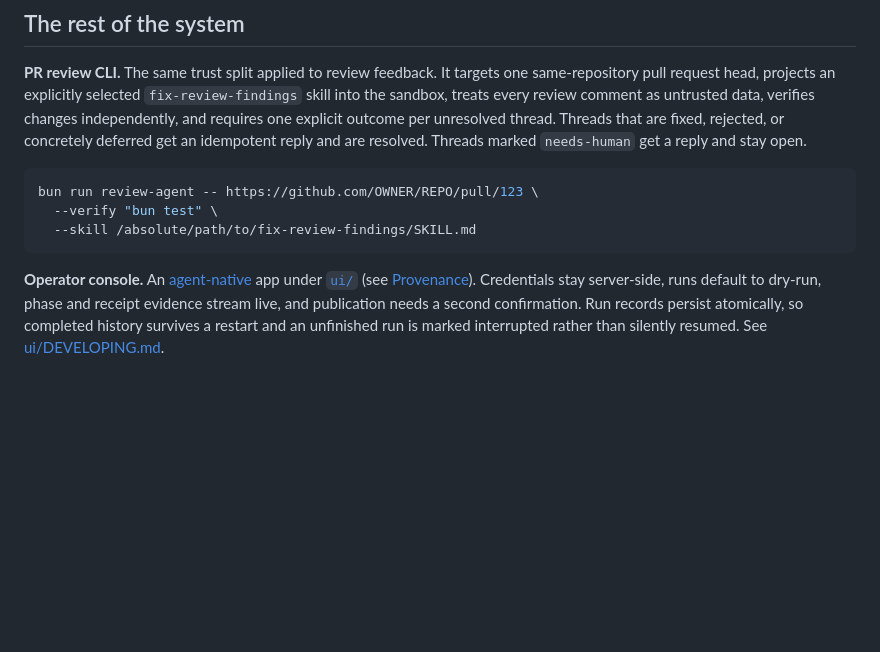
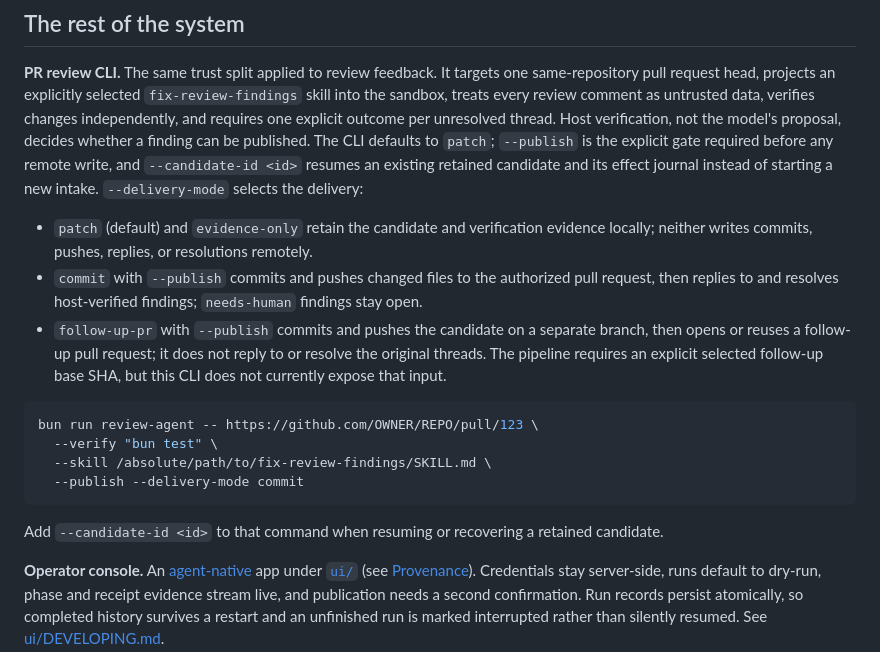
Before and after one commit to dallascrilley/shipwright, a Markdown page: README.md, the part around the change. Drawn GitHub-style; blank space fills up the shorter version.

Commit message:
docs(review): document delivery recovery

````diff
--- a/README.md
+++ b/README.md
@@ -185,15 +185,34 @@ criteria in [docs/runbooks/publish-stage-criteria.md](docs/runbooks/publish-stag
 one same-repository pull request head, projects an explicitly selected
 `fix-review-findings` skill into the sandbox, treats every review comment as
 untrusted data, verifies changes independently, and requires one explicit
-outcome per unresolved thread. Threads that are fixed, rejected, or concretely
-deferred get an idempotent reply and are resolved. Threads marked `needs-human`
-get a reply and stay open.
+outcome per unresolved thread. Host verification, not the model's proposal,
+decides whether a finding can be published. The CLI defaults to `patch`;
+`--publish` is the explicit gate required before any remote write, and
+`--candidate-id <id>` resumes an existing retained candidate and its effect
+journal instead of starting a new intake. `--delivery-mode` selects the
+delivery:
+
+- `patch` (default) and `evidence-only` retain the candidate and verification
+  evidence locally; neither writes commits, pushes, replies, or resolutions
+  remotely.
+- `commit` with `--publish` commits and pushes changed files to the authorized
+  pull request, then replies to and resolves host-verified findings;
+  `needs-human` findings stay open.
+- `follow-up-pr` with `--publish` commits and pushes the candidate on a
+  separate branch, then opens or reuses a follow-up pull request; it does not
+  reply to or resolve the original threads. The pipeline requires an explicit
+  selected follow-up base SHA, but this CLI does not currently expose that
+  input.
 
 ```sh
 bun run review-agent -- https://github.com/OWNER/REPO/pull/123 \
   --verify "bun test" \
-  --skill /absolute/path/to/fix-review-findings/SKILL.md
+  --skill /absolute/path/to/fix-review-findings/SKILL.md \
+  --publish --delivery-mode commit
 ```
+
+Add `--candidate-id <id>` to that command when resuming or recovering a
+retained candidate.
 
 **Operator console.** An [agent-native](https://www.npmjs.com/package/@agent-native/core)
 app under [`ui/`](ui/) (see [Provenance](#provenance)). Credentials stay
````
Also changed, not shown: docs/runbooks/publish-stage-criteria.md (+33 -0 lines).
